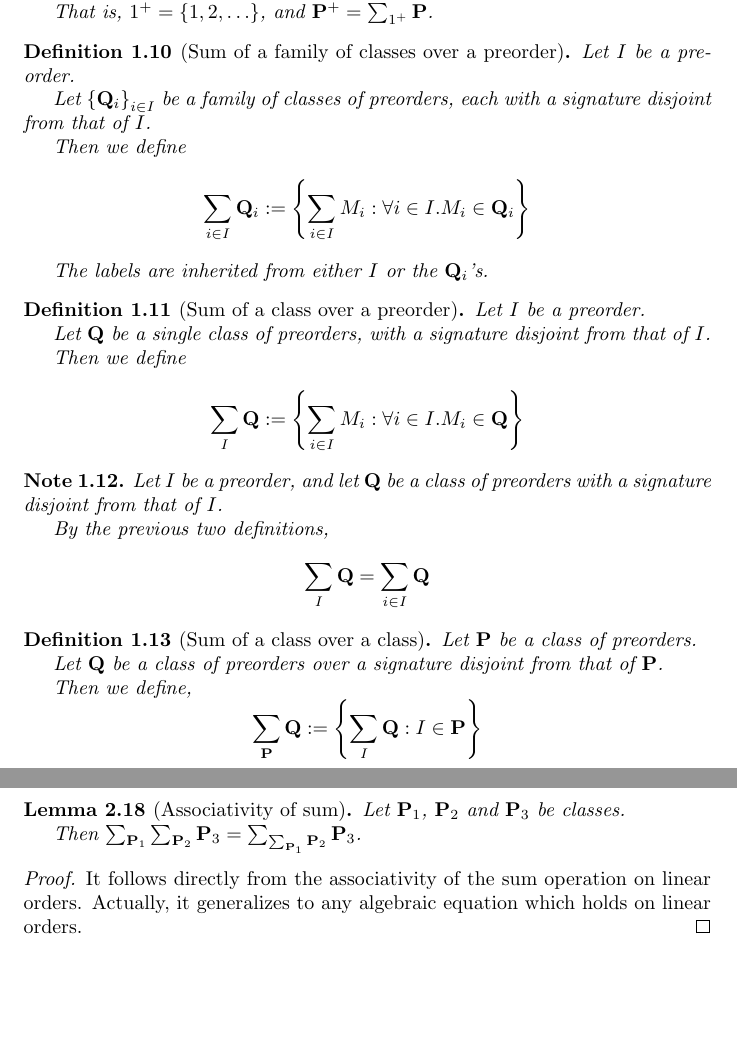
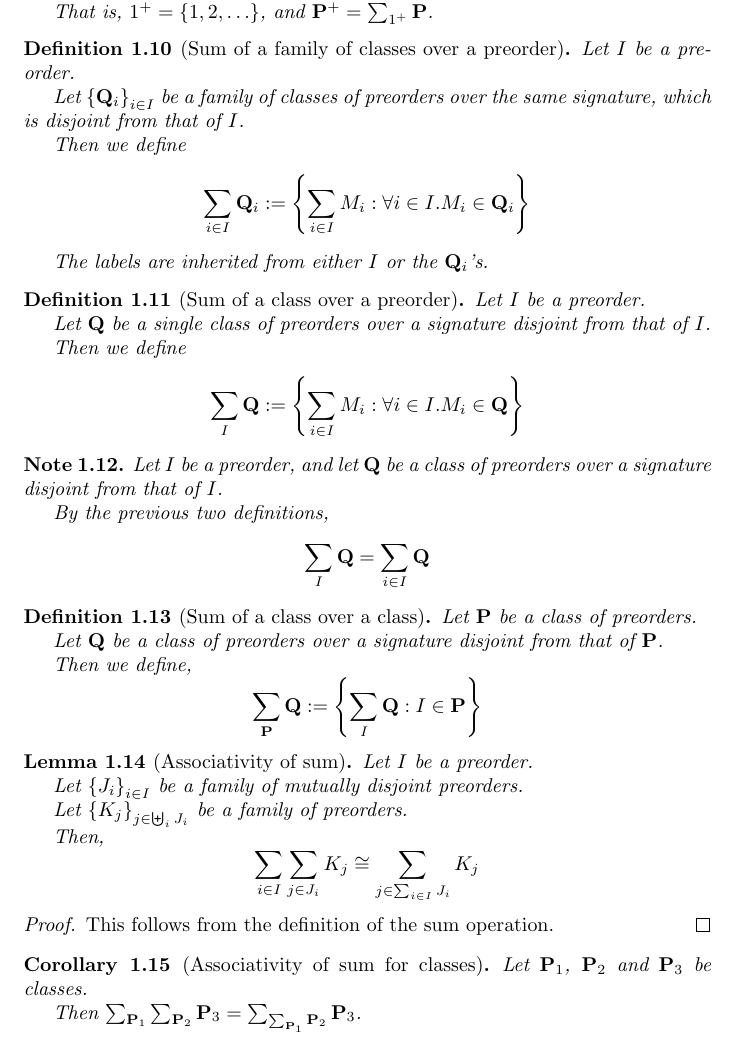
Before and after one commit to alongurny/Orders, a LaTeX document (src/Main.tex, which reads src/ch1_preorders.tex, src/ch2_chains.tex): two parts of pages 3 and 8 of 20 before the commit and part of page 3 of 21 after it, the two joined at a grey line, cut so that both start at the same text, the shorter picture padded with empty space. Compiled offline with pdfLaTeX.

Commit message:
More refactor

```diff
--- a/src/ch1_preorders.tex
+++ b/src/ch1_preorders.tex
@@ -101,8 +104,8 @@ isomorphism. We then define the sum operation on preorders. This will be used to
 \begin{definition}[Sum of a family of classes over a preorder]
   Let $I$ be a preorder.
 
-  Let $\set{\qq_i}_{i \in I}$ be a family of classes of preorders,
-  each with a signature disjoint from that of $I$.
+  Let $\set{\qq_i}_{i \in I}$ be a family of classes of preorders
+  over the same signature, which is disjoint from that of $I$.
 
   Then we define
   \[
@@ -115,8 +118,8 @@ isomorphism. We then define the sum operation on preorders. This will be used to
 \begin{definition}[Sum of a class over a preorder]
   Let $I$ be a preorder.
 
-  Let $\qq$ be a single class of preorders,
-  with a signature disjoint from that of $I$.
+  Let $\qq$ be a single class of preorders
+  over a signature disjoint from that of $I$.
 
   Then we define
   \[
@@ -126,7 +129,7 @@ isomorphism. We then define the sum operation on preorders. This will be used to
 
 \begin{note}
   Let $I$ be a preorder, and let $\qq$ be a class of preorders
-  with a signature disjoint from that of $I$.
+  over a signature disjoint from that of $I$.
 
   By the previous two definitions,
   \[
@@ -144,3 +147,26 @@ isomorphism. We then define the sum operation on preorders. This will be used to
     \sum_{\pp}{\qq} := \set{\sum_{I}{\qq} : I \in \pp}
   \]
 \end{definition}
+
+\begin{lemma}[Associativity of sum]
+  Let $I$ be a preorder.
+
+  Let $\set{J_i}_{i \in I}$ be a family of mutually disjoint preorders.
+
+  Let $\set{K_j}_{j \in \biguplus_i J_i}$ be a family of preorders.
+
+  Then,
+  \[
+    \sum_{i \in I}{\sum_{j \in J_i}{K_j}} \cong \sum_{j \in \sum_{i \in I}{J_i}}{K_j}
+  \]
+\end{lemma}
+
+\begin{proof}
+  This follows from the definition of the sum operation.
+\end{proof}
+
+\begin{corollary}[Associativity of sum for classes]
+  Let $\pp_1$, $\pp_2$ and $\pp_3$ be classes.
+
+  Then $\sum_{\pp_1}{\sum_{\pp_2}{\pp_3}} = \sum_{\sum_{\pp_1}{\pp_2}}{\pp_3}$.
+\end{corollary}
--- a/src/ch2_chains.tex
+++ b/src/ch2_chains.tex
@@ -331,14 +331,3 @@ or chains.
   \]
 \end{corollary}
 
-\begin{lemma}[Associativity of sum]
-  Let $\pp_1$, $\pp_2$ and $\pp_3$ be classes.
-
-  Then $\sum_{\pp_1}{\sum_{\pp_2}{\pp_3}} = \sum_{\sum_{\pp_1}{\pp_2}}{\pp_3}$.
-\end{lemma}
-
-\begin{proof}
-  It follows directly from the associativity of the sum operation on
-  linear orders. Actually, it generalizes to any algebraic equation
-  which holds on linear orders.
-\end{proof}
```
Also changed, not shown: src/Main.pdf, src/ch1_preorders.tex (29 more changed lines), src/ch2_chains.tex (13 more changed lines).
